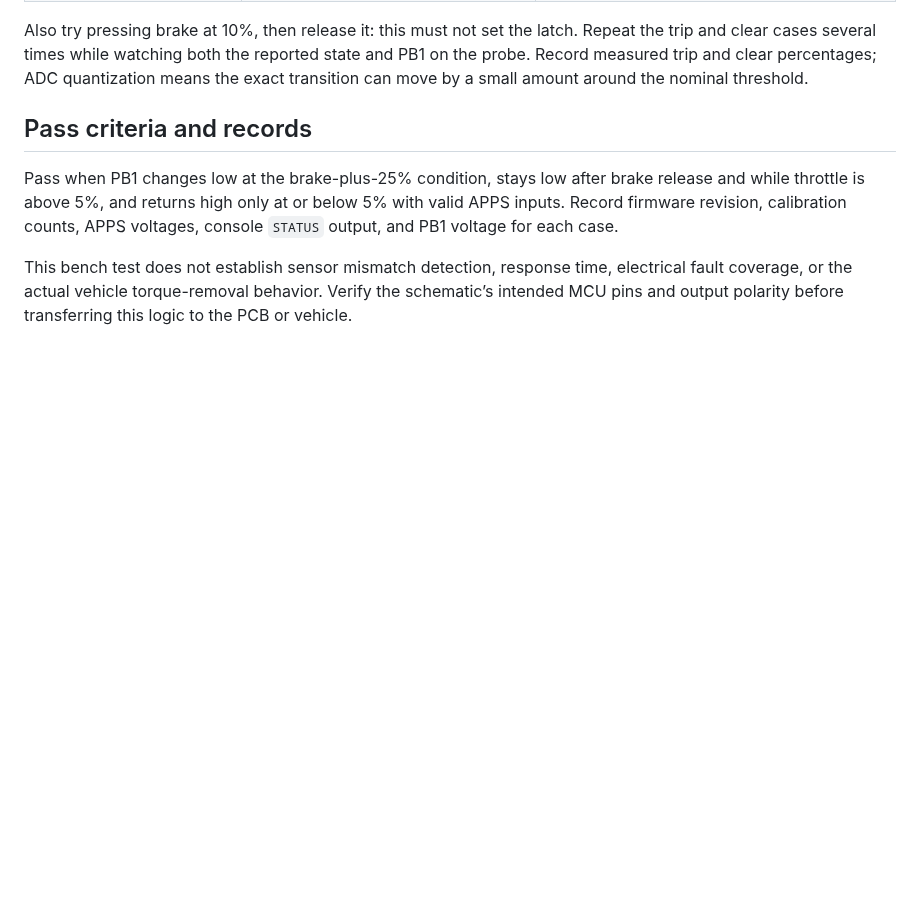
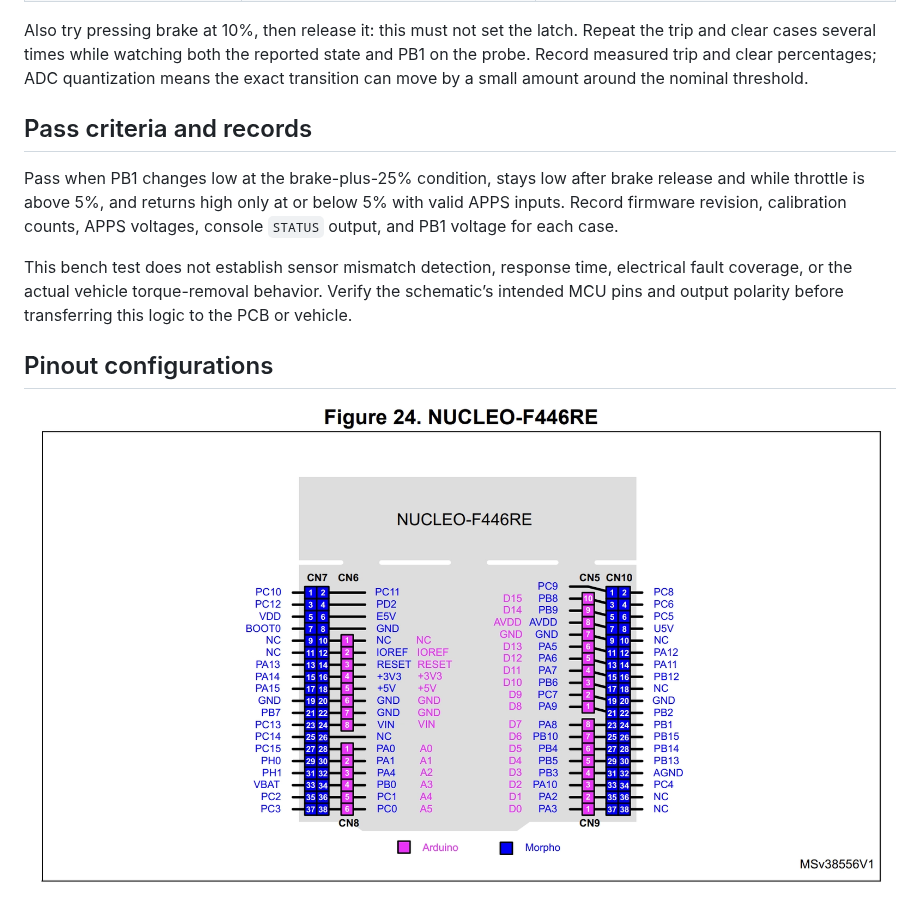
Before and after one commit to Aztec-Electric-Racing/APPS-BSPD, a Markdown page: docs/nucleo-bench-test.md, the part around the change. Drawn GitHub-style; pictures changed too: docs/image.png (added); blank space fills up the shorter version.

Commit message:
Updated docs with pinout

```diff
--- a/docs/nucleo-bench-test.md
+++ b/docs/nucleo-bench-test.md
@@ -56,3 +56,6 @@ Also try pressing brake at 10%, then release it: this must not set the latch. Re
 Pass when PB1 changes low at the brake-plus-25% condition, stays low after brake release and while throttle is above 5%, and returns high only at or below 5% with valid APPS inputs. Record firmware revision, calibration counts, APPS voltages, console `STATUS` output, and PB1 voltage for each case.
 
 This bench test does not establish sensor mismatch detection, response time, electrical fault coverage, or the actual vehicle torque-removal behavior. Verify the schematic’s intended MCU pins and output polarity before transferring this logic to the PCB or vehicle.
+
+## Pinout configurations
+![alt text](image.png)
```
